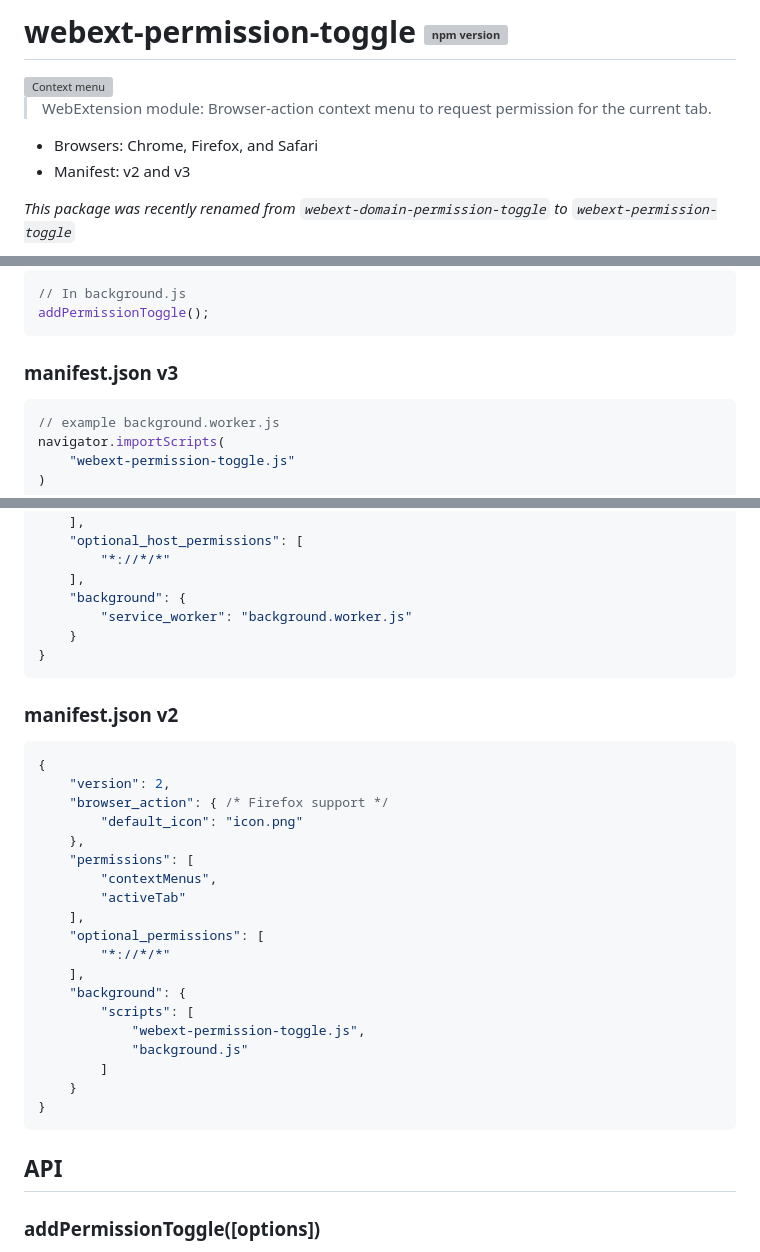
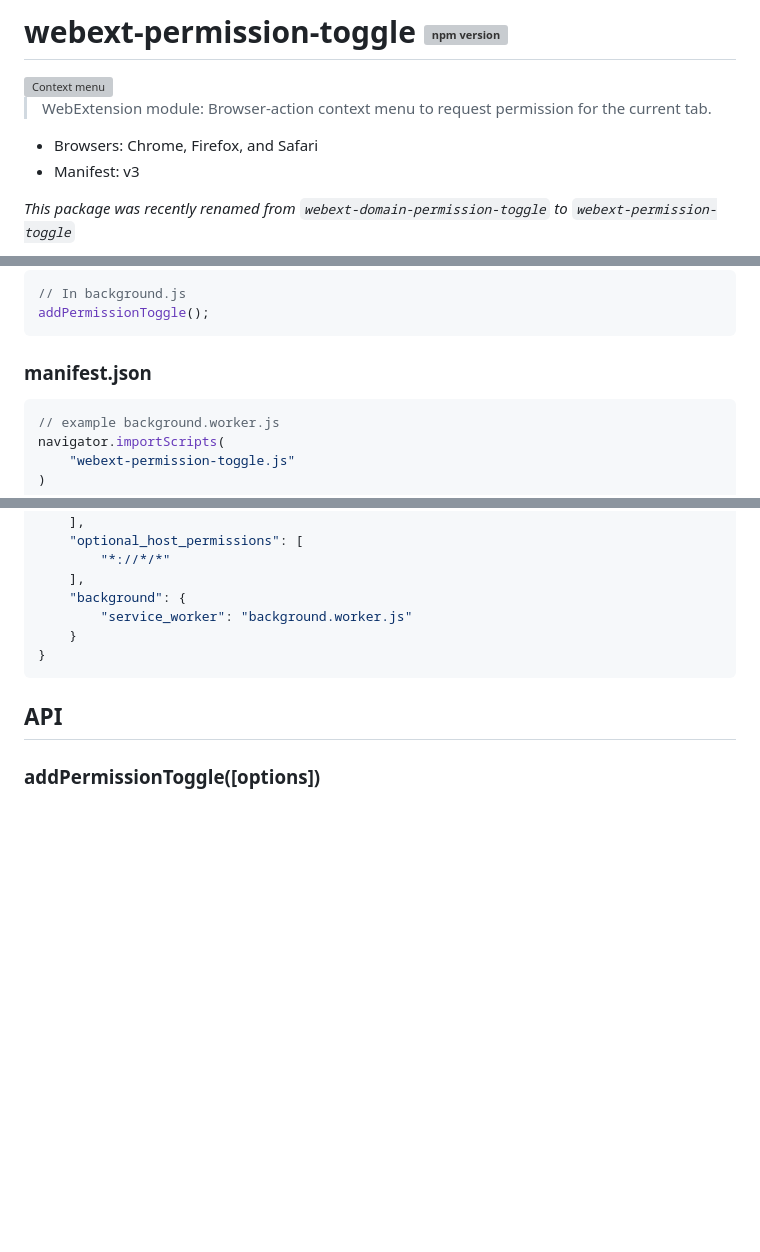
Before and after one commit to fregante/webext-permission-toggle, a Markdown page: readme.md, 3 parts joined by grey strips. GitHub-like rendering; blank space fills up the shorter version; grey boxes are pictures that could not be loaded.

Commit message:
Drop MV2 mentions from readme

````diff
--- a/readme.md
+++ b/readme.md
@@ -5,7 +5,7 @@
 > WebExtension module: Browser-action context menu to request permission for the current tab.
 
 - Browsers: Chrome, Firefox, and Safari
-- Manifest: v2 and v3
+- Manifest: v3
 
 _This package was recently renamed from `webext-domain-permission-toggle` to `webext-permission-toggle`_
 
@@ -34,7 +34,7 @@ import addPermissionToggle from 'webext-permission-toggle';
 addPermissionToggle();
 ```
 
-### manifest.json v3
+### manifest.json
 
 ```js
 // example background.worker.js
@@ -58,30 +58,6 @@ navigator.importScripts(
 	],
 	"background": {
 		"service_worker": "background.worker.js"
-	}
-}
-```
-
-### manifest.json v2
-
-```js
-{
-	"version": 2,
-	"browser_action": { /* Firefox support */
-		"default_icon": "icon.png"
-	},
-	"permissions": [
-		"contextMenus",
-		"activeTab"
-	],
-	"optional_permissions": [
-		"*://*/*"
-	],
-	"background": {
-		"scripts": [
-			"webext-permission-toggle.js",
-			"background.js"
-		]
 	}
 }
 ```
````
